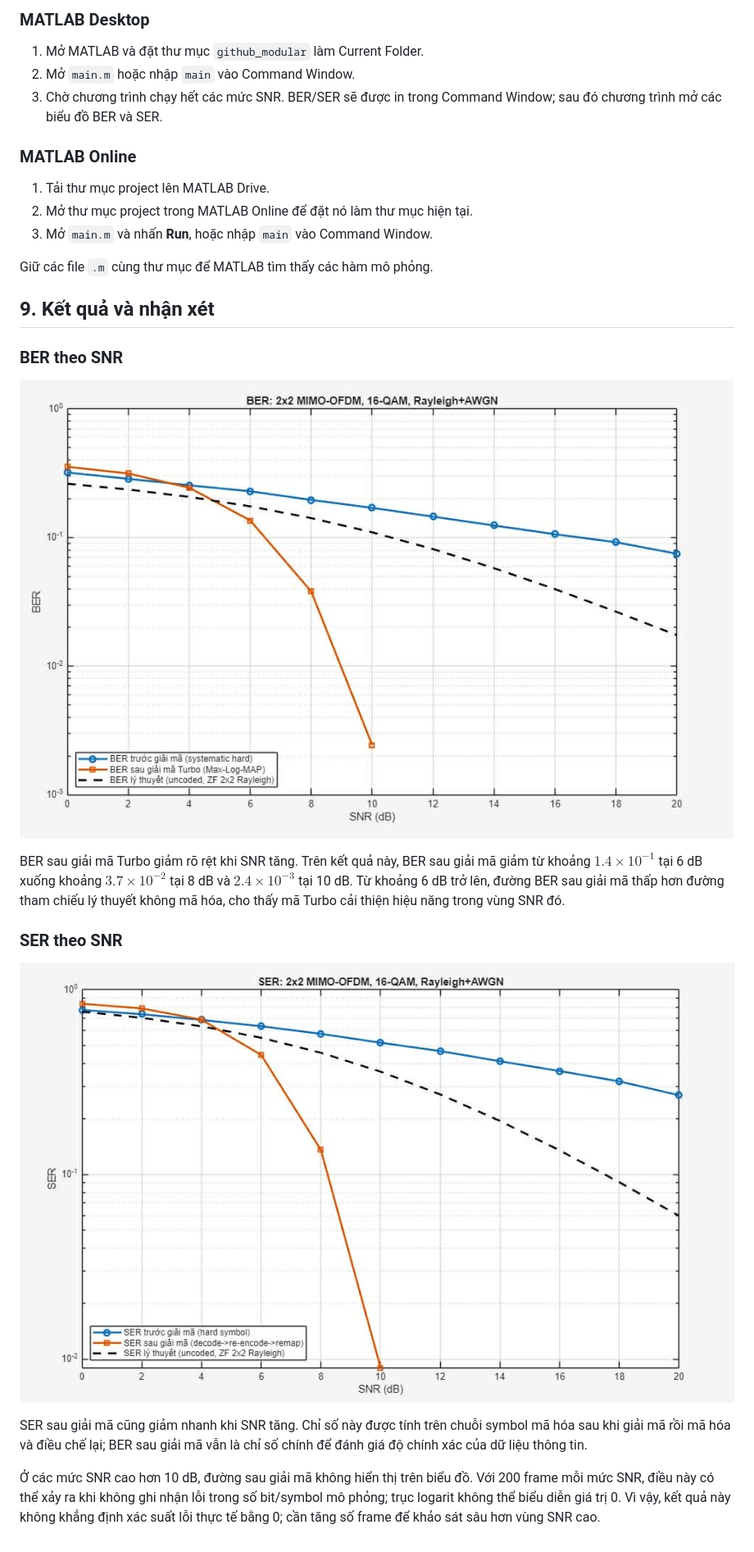
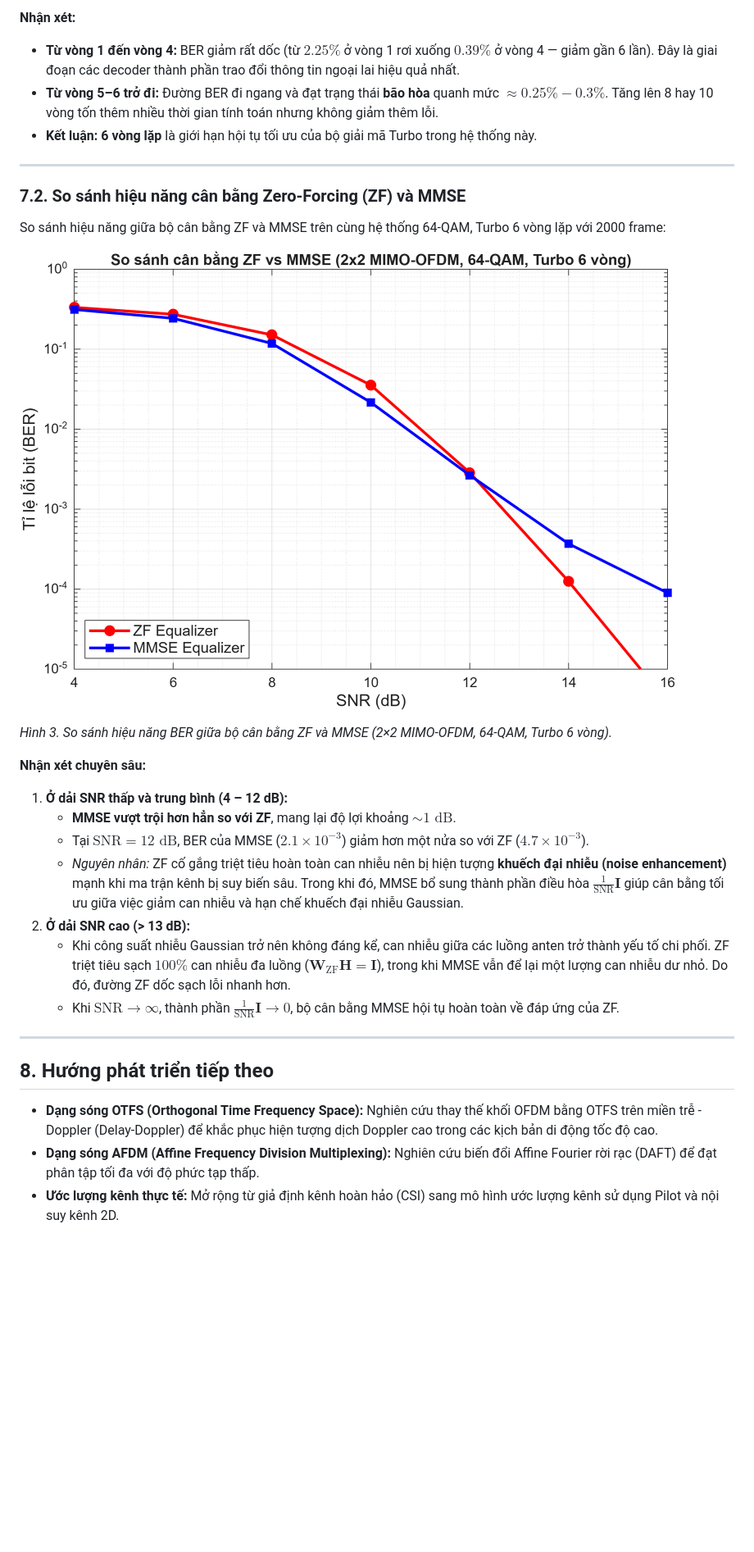
Before and after one commit to vudangkhai11/Project_I, a Markdown page: README.md, the part around one of its changes. Shown at 82% size. GitHub-like rendering; pictures changed too: docs/images/BER_result.png (deleted), docs/images/SER_result.png (deleted); blank space fills up the shorter version.

Commit message:
Cap nhat README.md va dong bo anh vao docs/images

```diff
--- a/README.md
+++ b/README.md
@@ -91,30 +113,32 @@ Luồng chạy bắt đầu từ `main.m`, sau đó `run_simulation.m` gọi `si
 
-### MATLAB Desktop
+**Nhận xét:**
+- **Từ vòng 1 đến vòng 4:** BER giảm rất dốc (từ $2.25\%$ ở vòng 1 rơi xuống $0.39\%$ ở vòng 4 — giảm gần 6 lần). Đây là giai đoạn các decoder thành phần trao đổi thông tin ngoại lai hiệu quả nhất.
+- **Từ vòng 5–6 trở đi:** Đường BER đi ngang và đạt trạng thái **bão hòa** quanh mức $\approx 0.25\% - 0.3\%$. Tăng lên 8 hay 10 vòng tốn thêm nhiều thời gian tính toán nhưng không giảm thêm lỗi.
+- **Kết luận:** **6 vòng lặp** là giới hạn hội tụ tối ưu của bộ giải mã Turbo trong hệ thống này.
 
-1. Mở MATLAB và đặt thư mục `github_modular` làm Current Folder.
-2. Mở `main.m` hoặc nhập `main` vào Command Window.
-3. Chờ chương trình chạy hết các mức SNR. BER/SER sẽ được in trong Command Window; sau đó chương trình mở các biểu đồ BER và SER.
+---
 
-### MATLAB Online
+### 7.2. So sánh hiệu năng cân bằng Zero-Forcing (ZF) và MMSE
 
-1. Tải thư mục project lên MATLAB Drive.
-2. Mở thư mục project trong MATLAB Online để đặt nó làm thư mục hiện tại.
-3. Mở `main.m` và nhấn **Run**, hoặc nhập `main` vào Command Window.
+So sánh hiệu năng giữa bộ cân bằng ZF và MMSE trên cùng hệ thống 64-QAM, Turbo 6 vòng lặp với 2000 frame:
 
-Giữ các file `.m` cùng thư mục để MATLAB tìm thấy các hàm mô phỏng.
+![So sánh ZF vs MMSE](docs/images/so_sanh_zf_mmse_2000frame.png)
 
-## 9. Kết quả và nhận xét
+*Hình 3. So sánh hiệu năng BER giữa bộ cân bằng ZF và MMSE (2×2 MIMO-OFDM, 64-QAM, Turbo 6 vòng).*
 
-### BER theo SNR
+**Nhận xét chuyên sâu:**
+1. **Ở dải SNR thấp và trung bình (4 – 12 dB):**
+   - **MMSE vượt trội hơn hẳn so với ZF**, mang lại độ lợi khoảng $\sim 1\text{ dB}$.
+   - Tại $\text{SNR} = 12\text{ dB}$, BER của MMSE ($2.1 \times 10^{-3}$) giảm hơn một nửa so với ZF ($4.7 \times 10^{-3}$).
+   - *Nguyên nhân:* ZF cố gắng triệt tiêu hoàn toàn can nhiễu nên bị hiện tượng **khuếch đại nhiễu (noise enhancement)** mạnh khi ma trận kênh bị suy biến sâu. Trong khi đó, MMSE bổ sung thành phần điều hòa $\frac{1}{\text{SNR}}\mathbf{I}$ giúp cân bằng tối ưu giữa việc giảm can nhiễu và hạn chế khuếch đại nhiễu Gaussian.
+2. **Ở dải SNR cao (> 13 dB):**
+   - Khi công suất nhiễu Gaussian trở nên không đáng kể, can nhiễu giữa các luồng anten trở thành yếu tố chi phối. ZF triệt tiêu sạch $100\%$ can nhiễu đa luồng ($\mathbf{W}_{\text{ZF}}\mathbf{H} = \mathbf{I}$), trong khi MMSE vẫn để lại một lượng can nhiễu dư nhỏ. Do đó, đường ZF dốc sạch lỗi nhanh hơn.
+   - Khi $\text{SNR} \to \infty$, thành phần $\frac{1}{\text{SNR}}\mathbf{I} \to 0$, bộ cân bằng MMSE hội tụ hoàn toàn về đáp ứng của ZF.
 
-![Kết quả BER theo SNR](docs/images/BER_result.png)
+---
 
-BER sau giải mã Turbo giảm rõ rệt khi SNR tăng. Trên kết quả này, BER sau giải mã giảm từ khoảng $1.4\times10^{-1}$ tại 6 dB xuống khoảng $3.7\times10^{-2}$ tại 8 dB và $2.4\times10^{-3}$ tại 10 dB. Từ khoảng 6 dB trở lên, đường BER sau giải mã thấp hơn đường tham chiếu lý thuyết không mã hóa, cho thấy mã Turbo cải thiện hiệu năng trong vùng SNR đó.
+## 8. Hướng phát triển tiếp theo
 
-### SER theo SNR
-
-![Kết quả SER theo SNR](docs/images/SER_result.png)
-
-SER sau giải mã cũng giảm nhanh khi SNR tăng. Chỉ số này được tính trên chuỗi symbol mã hóa sau khi giải mã rồi mã hóa và điều chế lại; BER sau giải mã vẫn là chỉ số chính để đánh giá độ chính xác của dữ liệu thông tin.
-
-Ở các mức SNR cao hơn 10 dB, đường sau giải mã không hiển thị trên biểu đồ. Với 200 frame mỗi mức SNR, điều này có thể xảy ra khi không ghi nhận lỗi trong số bit/symbol mô phỏng; trục logarit không thể biểu diễn giá trị 0. Vì vậy, kết quả này không khẳng định xác suất lỗi thực tế bằng 0; cần tăng số frame để khảo sát sâu hơn vùng SNR cao.
+- **Dạng sóng OTFS (Orthogonal Time Frequency Space):** Nghiên cứu thay thế khối OFDM bằng OTFS trên miền trễ - Doppler (Delay-Doppler) để khắc phục hiện tượng dịch Doppler cao trong các kịch bản di động tốc độ cao.
+- **Dạng sóng AFDM (Affine Frequency Division Multiplexing):** Nghiên cứu biến đổi Affine Fourier rời rạc (DAFT) để đạt phân tập tối đa với độ phức tạp thấp.
+- **Ước lượng kênh thực tế:** Mở rộng từ giả định kênh hoàn hảo (CSI) sang mô hình ước lượng kênh sử dụng Pilot và nội suy kênh 2D.
```
Also changed, not shown: other parts of README.md (+77 -55 lines), docs/images/gioi_han_vong_lap.png (renamed from gioi_han_vong_lap.png), docs/images/so_sanh_zf_mmse.png (renamed from so_sanh_zf_mmse.png), docs/images/so_sanh_zf_mmse_2000frame.png (renamed from so_sanh_zf_mmse_2000frame.png).
